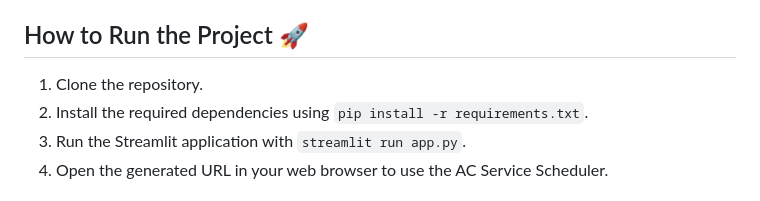
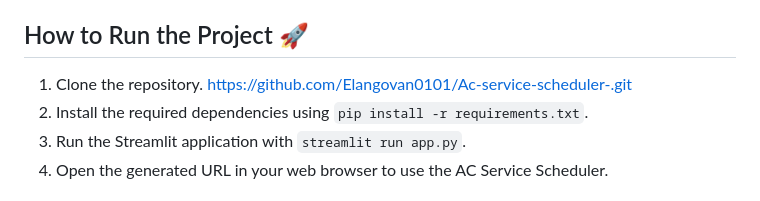
Before and after one commit to Elangovan0101/Ac-service-scheduler-, a Markdown page: README.md, the part around the change. GitHub-like rendering.

```diff
--- a/README.md
+++ b/README.md
@@ -49,7 +49,7 @@ The AC Service Scheduler effectively automates the planning of AC maintenance se
 This scheduler can be used by HVAC companies to plan their maintenance schedules efficiently, ensuring no overlap and balanced workload for their technicians.
 
 ## How to Run the Project 🚀
-1. Clone the repository.
+1. Clone the repository. https://github.com/Elangovan0101/Ac-service-scheduler-.git
 2. Install the required dependencies using `pip install -r requirements.txt`.
 3. Run the Streamlit application with `streamlit run app.py`.
 4. Open the generated URL in your web browser to use the AC Service Scheduler.
```
